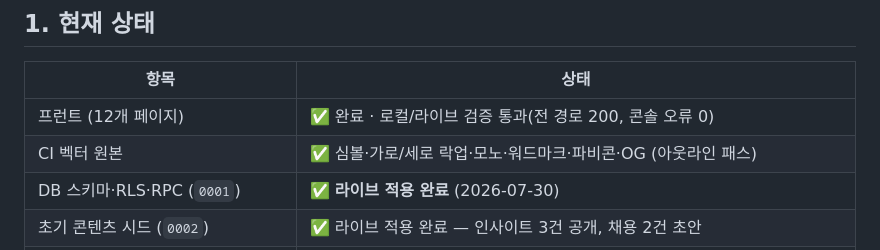
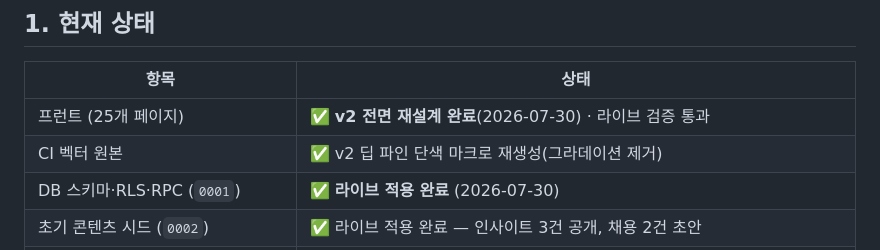
Before and after one commit to duelspost-droid/shilderslab-www, a Markdown page: HANDOFF.md, the part around one of its changes. GitHub-like rendering.

```diff
--- a/HANDOFF.md
+++ b/HANDOFF.md
@@ -14,8 +14,8 @@
 
 | 항목 | 상태 |
 |---|---|
-| 프런트 (12개 페이지) | ✅ 완료 · 로컬/라이브 검증 통과(전 경로 200, 콘솔 오류 0) |
-| CI 벡터 원본 | ✅ 심볼·가로/세로 락업·모노·워드마크·파비콘·OG (아웃라인 패스) |
+| 프런트 (25개 페이지) | ✅ **v2 전면 재설계 완료**(2026-07-30) · 라이브 검증 통과 |
+| CI 벡터 원본 | ✅ v2 딥 파인 단색 마크로 재생성(그라데이션 제거) |
 | DB 스키마·RLS·RPC (`0001`) | ✅ **라이브 적용 완료** (2026-07-30) |
 | 초기 콘텐츠 시드 (`0002`) | ✅ 라이브 적용 완료 — 인사이트 3건 공개, 채용 2건 초안 |
 | 백엔드 보안 경계 | ✅ anon 경로 E2E 검증 통과 (아래 6항) |
```
Also changed, not shown: other parts of HANDOFF.md (+65 -0 lines).
